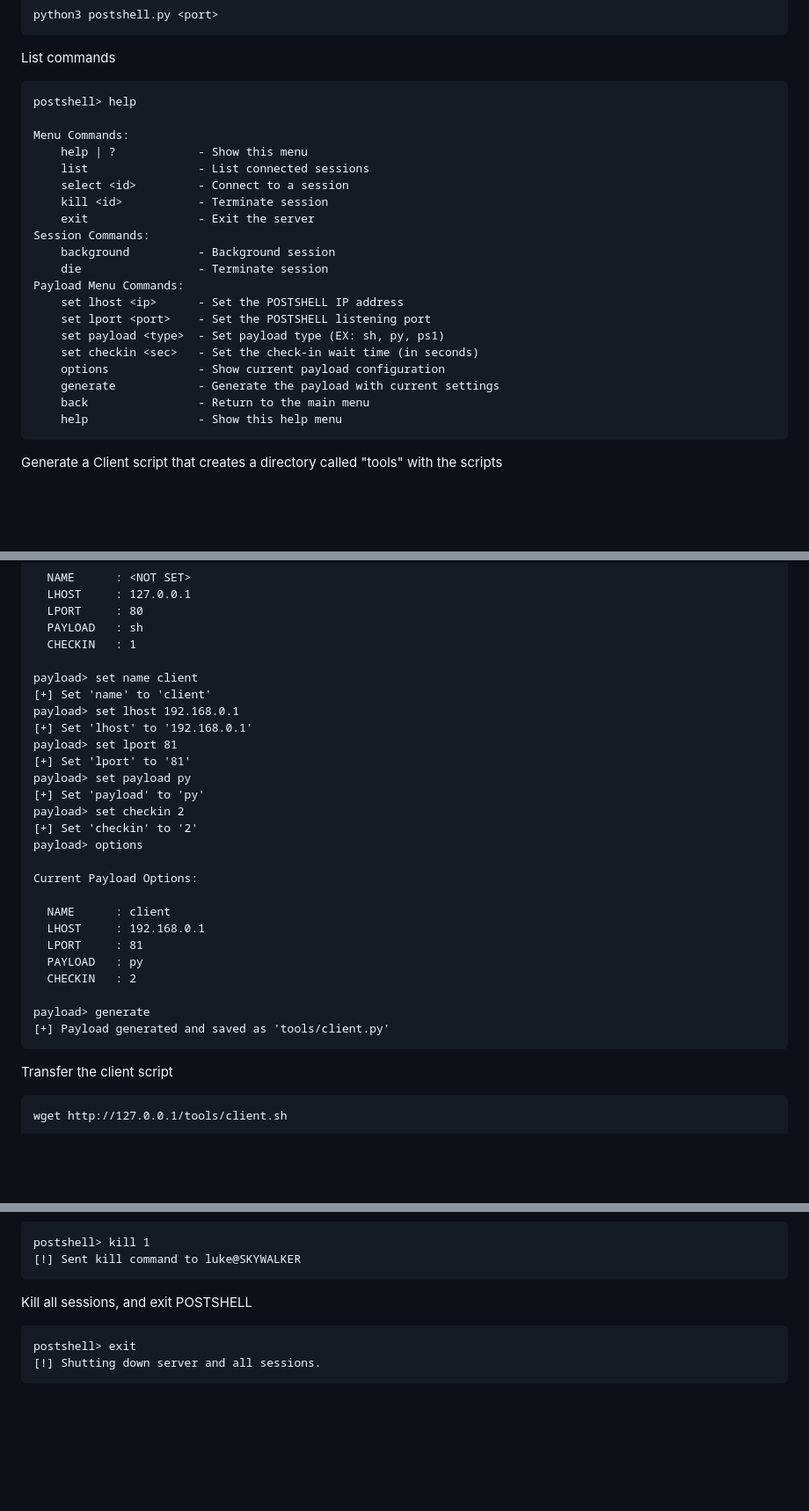
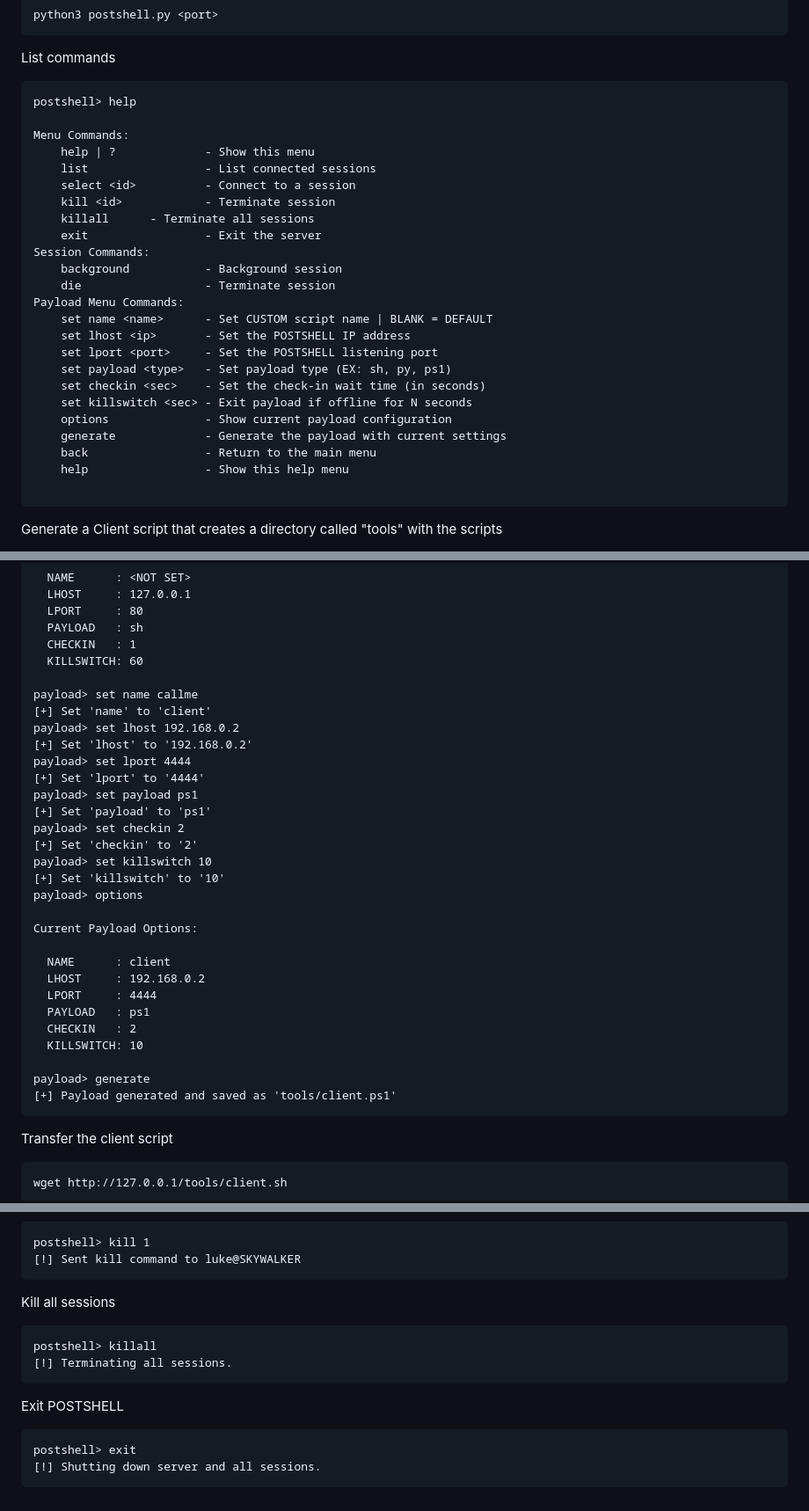
Before and after one commit to BwithE/postshell, a Markdown page: README.md, 3 parts joined by grey strips. Shown: that part at 88% size. GitHub-like rendering; blank space fills up the shorter version.

````diff
--- a/README.md
+++ b/README.md
@@ -57,23 +57,27 @@ List commands
 postshell> help
 
 Menu Commands:
-    help | ?            - Show this menu
-    list                - List connected sessions
-    select <id>         - Connect to a session
-    kill <id>           - Terminate session
-    exit                - Exit the server
+    help | ?             - Show this menu
+    list                 - List connected sessions
+    select <id>          - Connect to a session
+    kill <id>            - Terminate session
+    killall		 - Terminate all sessions
+    exit                 - Exit the server
 Session Commands:
-    background          - Background session
-    die                 - Terminate session
+    background           - Background session
+    die                  - Terminate session
 Payload Menu Commands:
-    set lhost <ip>      - Set the POSTSHELL IP address
-    set lport <port>    - Set the POSTSHELL listening port
-    set payload <type>  - Set payload type (EX: sh, py, ps1)
-    set checkin <sec>   - Set the check-in wait time (in seconds)
-    options             - Show current payload configuration
-    generate            - Generate the payload with current settings
-    back                - Return to the main menu
-    help                - Show this help menu
+    set name <name>      - Set CUSTOM script name | BLANK = DEFAULT
+    set lhost <ip>       - Set the POSTSHELL IP address
+    set lport <port>     - Set the POSTSHELL listening port
+    set payload <type>   - Set payload type (EX: sh, py, ps1)
+    set checkin <sec>    - Set the check-in wait time (in seconds)
+    set killswitch <sec> - Exit payload if offline for N seconds
+    options              - Show current payload configuration
+    generate             - Generate the payload with current settings
+    back                 - Return to the main menu
+    help                 - Show this help menu
+
 ```
 
 Generate a Client script that creates a directory called "tools" with the scripts
@@ -90,29 +94,33 @@ Current Payload Options:
   LPORT     : 80
   PAYLOAD   : sh
   CHECKIN   : 1
+  KILLSWITCH: 60
 
-payload> set name client
+payload> set name callme
 [+] Set 'name' to 'client'
-payload> set lhost 192.168.0.1
-[+] Set 'lhost' to '192.168.0.1'
-payload> set lport 81
-[+] Set 'lport' to '81'
-payload> set payload py
-[+] Set 'payload' to 'py'
+payload> set lhost 192.168.0.2
+[+] Set 'lhost' to '192.168.0.2'
+payload> set lport 4444
+[+] Set 'lport' to '4444'
+payload> set payload ps1
+[+] Set 'payload' to 'ps1'
 payload> set checkin 2
 [+] Set 'checkin' to '2'
+payload> set killswitch 10
+[+] Set 'killswitch' to '10'
 payload> options
 
 Current Payload Options:
 
   NAME      : client
-  LHOST     : 192.168.0.1
-  LPORT     : 81
-  PAYLOAD   : py
+  LHOST     : 192.168.0.2
+  LPORT     : 4444
+  PAYLOAD   : ps1
   CHECKIN   : 2
+  KILLSWITCH: 10
 
 payload> generate
-[+] Payload generated and saved as 'tools/client.py'
+[+] Payload generated and saved as 'tools/client.ps1'
 ```
 
 Transfer the client script
@@ -187,7 +195,13 @@ postshell> kill 1
 [!] Sent kill command to luke@SKYWALKER
 ```
 
-Kill all sessions, and exit POSTSHELL
+Kill all sessions
+```
+postshell> killall
+[!] Terminating all sessions.
+```
+
+Exit POSTSHELL
 ```
 postshell> exit
 [!] Shutting down server and all sessions.
````
